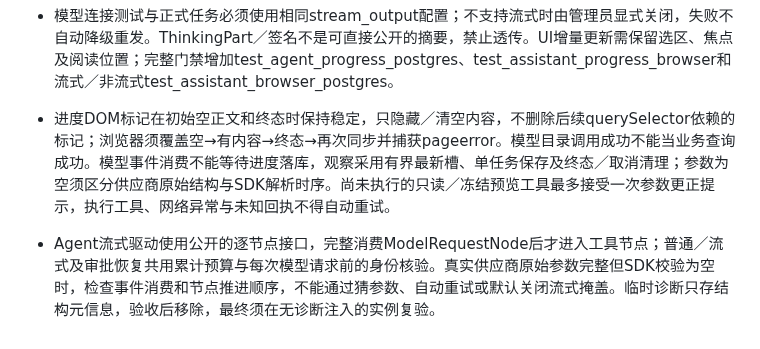
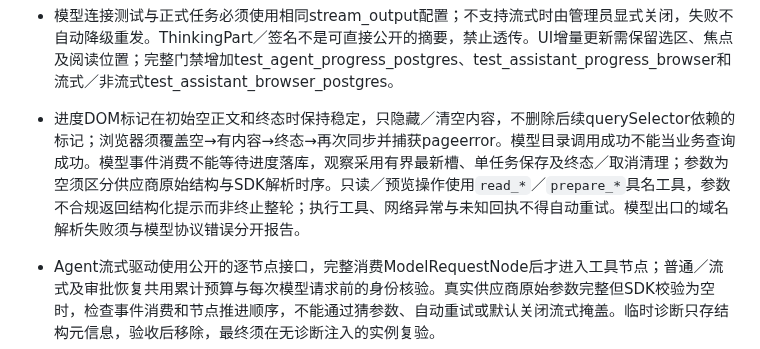
Before and after one commit to guyue55/ai-office-example, a Markdown page: AGENTS.md, the part around the change. Drawn GitHub-style.

```diff
--- a/AGENTS.md
+++ b/AGENTS.md
@@ -213,6 +213,6 @@ uv sync --frozen
 - 会话流式复用共享运行时observe、任务内progress及同源SSE；展示seq不改审批version。SSE重连仅回读已有任务，每次核验身份和权限；断线不取消任务，不重放写入。订阅代次必须隔离迟到事件，关闭和BackgroundTask释放幂等，失权清空旧内容。
 - 模型连接测试与正式任务必须使用相同stream_output配置；不支持流式时由管理员显式关闭，失败不自动降级重发。ThinkingPart／签名不是可直接公开的摘要，禁止透传。UI增量更新需保留选区、焦点及阅读位置；完整门禁增加test_agent_progress_postgres、test_assistant_progress_browser和流式／非流式test_assistant_browser_postgres。
 
-- 进度DOM标记在初始空正文和终态时保持稳定，只隐藏／清空内容，不删除后续querySelector依赖的标记；浏览器须覆盖空→有内容→终态→再次同步并捕获pageerror。模型目录调用成功不能当业务查询成功。模型事件消费不能等待进度落库，观察采用有界最新槽、单任务保存及终态／取消清理；参数为空须区分供应商原始结构与SDK解析时序。尚未执行的只读／冻结预览工具最多接受一次参数更正提示，执行工具、网络异常与未知回执不得自动重试。
+- 进度DOM标记在初始空正文和终态时保持稳定，只隐藏／清空内容，不删除后续querySelector依赖的标记；浏览器须覆盖空→有内容→终态→再次同步并捕获pageerror。模型目录调用成功不能当业务查询成功。模型事件消费不能等待进度落库，观察采用有界最新槽、单任务保存及终态／取消清理；参数为空须区分供应商原始结构与SDK解析时序。只读／预览操作使用`read_*`／`prepare_*`具名工具，参数不合规返回结构化提示而非终止整轮；执行工具、网络异常与未知回执不得自动重试。模型出口的域名解析失败须与模型协议错误分开报告。
 
 - Agent流式驱动使用公开的逐节点接口，完整消费ModelRequestNode后才进入工具节点；普通／流式及审批恢复共用累计预算与每次模型请求前的身份核验。真实供应商原始参数完整但SDK校验为空时，检查事件消费和节点推进顺序，不能通过猜参数、自动重试或默认关闭流式掩盖。临时诊断只存结构元信息，验收后移除，最终须在无诊断注入的实例复验。
```
Also changed, not shown: docs/plans/2026-10-29-conversation-events.md (+5 -3 lines).
